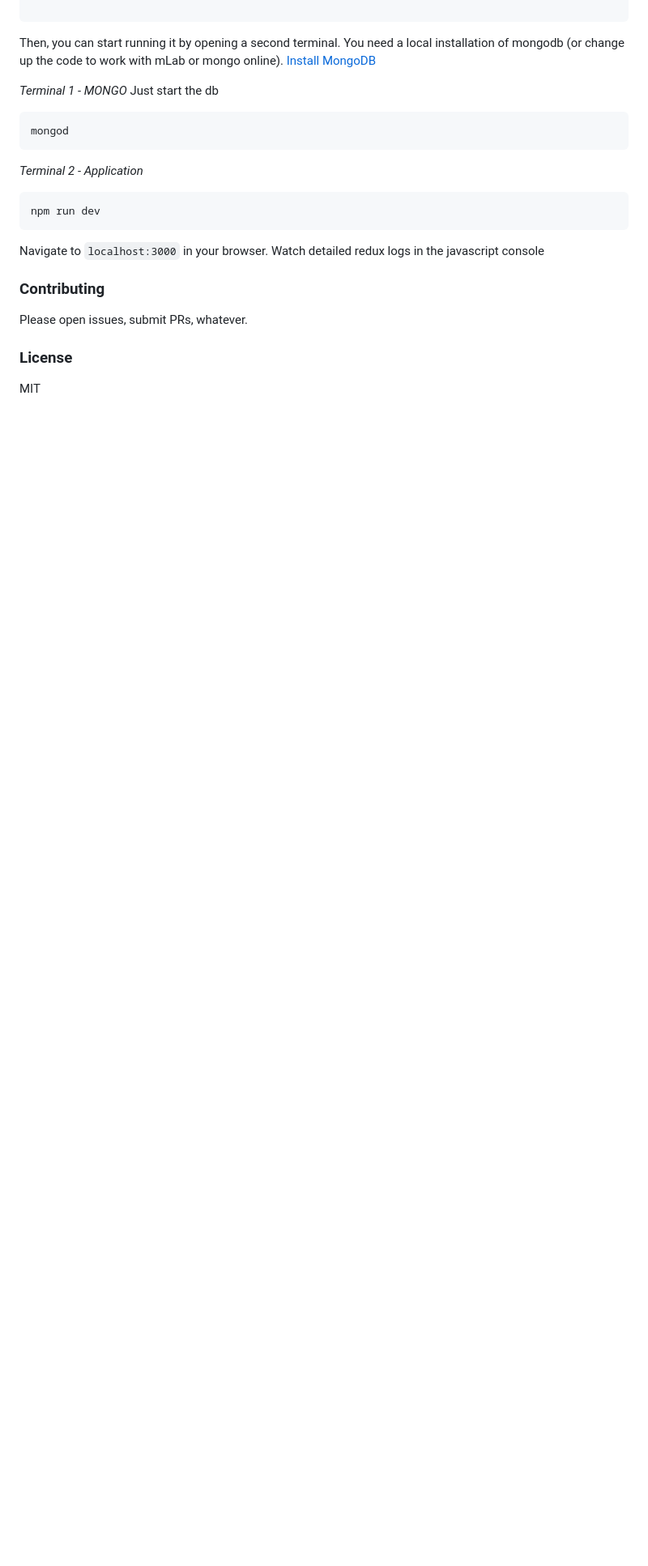
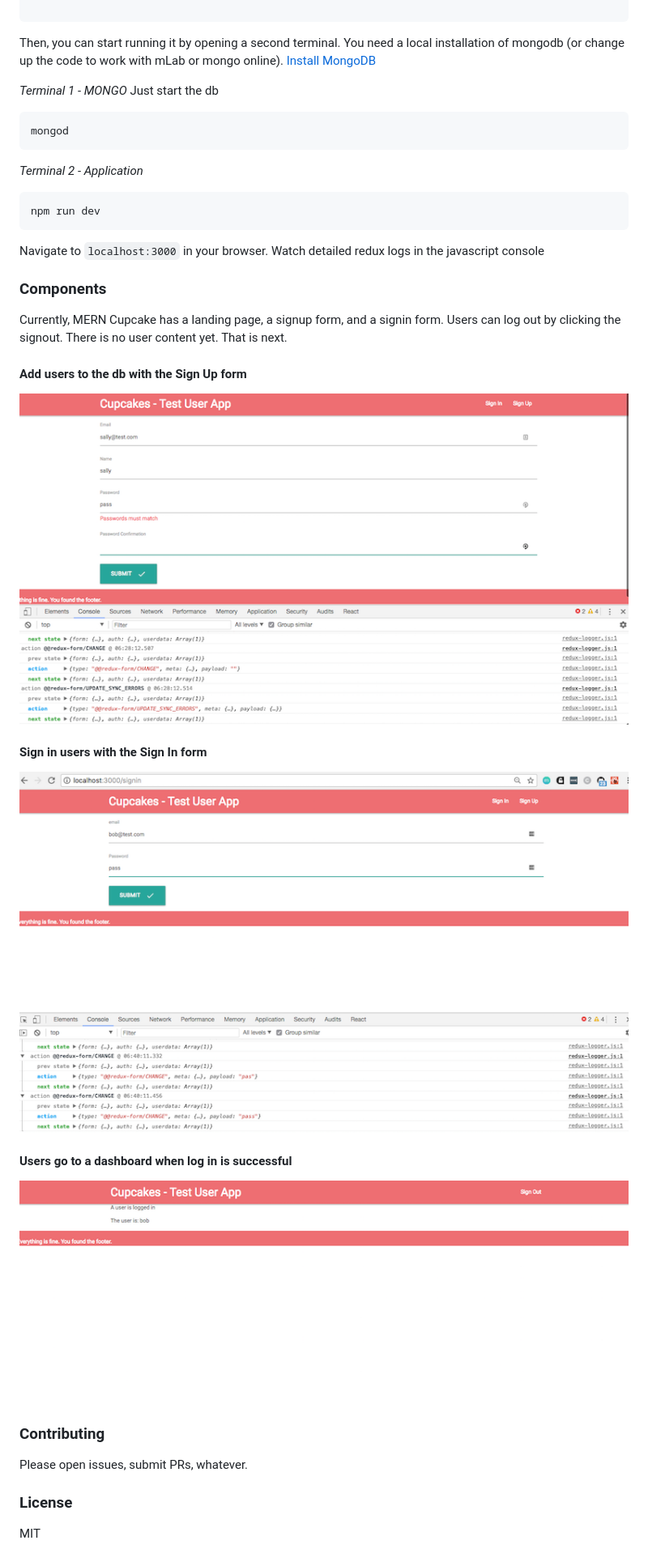
Before and after one commit to monkeywithacupcake/mern-cupcake, a Markdown page: README.md, the part around the change printed below. Shown: that part at 81% size. GitHub-like rendering; pictures changed too: screenshots/signinform.png, screenshots/signupform.png (added), screenshots/userdash.png (added); blank space fills up the shorter version.

Commit message:
add additional screenshots

```diff
--- a/README.md
+++ b/README.md
@@ -47,6 +42,18 @@ npm run dev
 
 Navigate to `localhost:3000` in your browser. Watch detailed redux logs in the javascript console
 
+### Components
+Currently, MERN Cupcake has a landing page, a signup form, and a signin form. Users can log out by clicking the signout. There is no user content yet. That is next.
+
+#### Add users to the db with the Sign Up form
+![SignUp Form Screenshot](/screenshots/signupform.png)
+
+#### Sign in users with the Sign In form
+![SignIn Form Screenshot](/screenshots/signinform.png)
+
+#### Users go to a dashboard when log in is successful
+![Dashboard Screenshot](/screenshots/userdash.png)
+
 ### Contributing
 Please open issues, submit PRs, whatever.
 
```
Also changed, not shown: other parts of README.md (+0 -5 lines).
